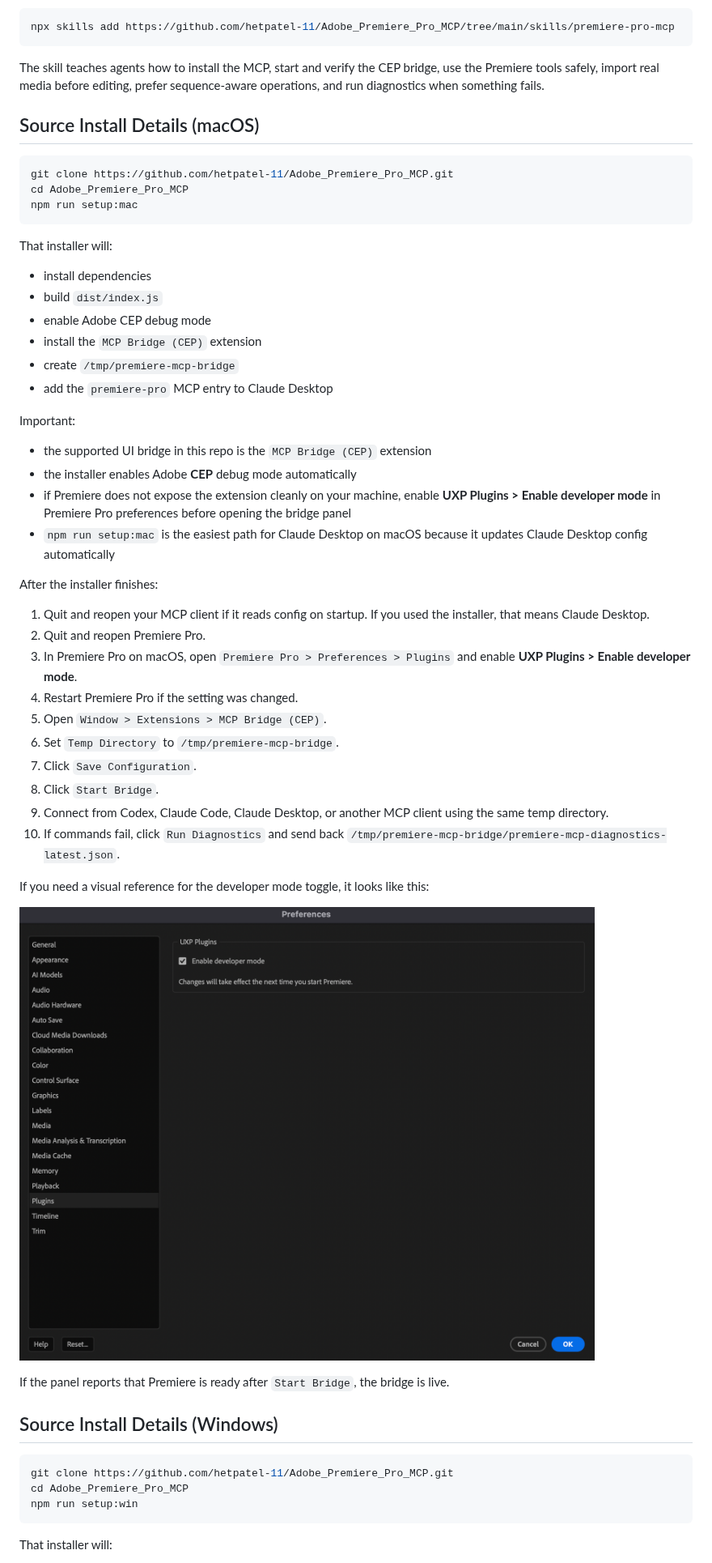
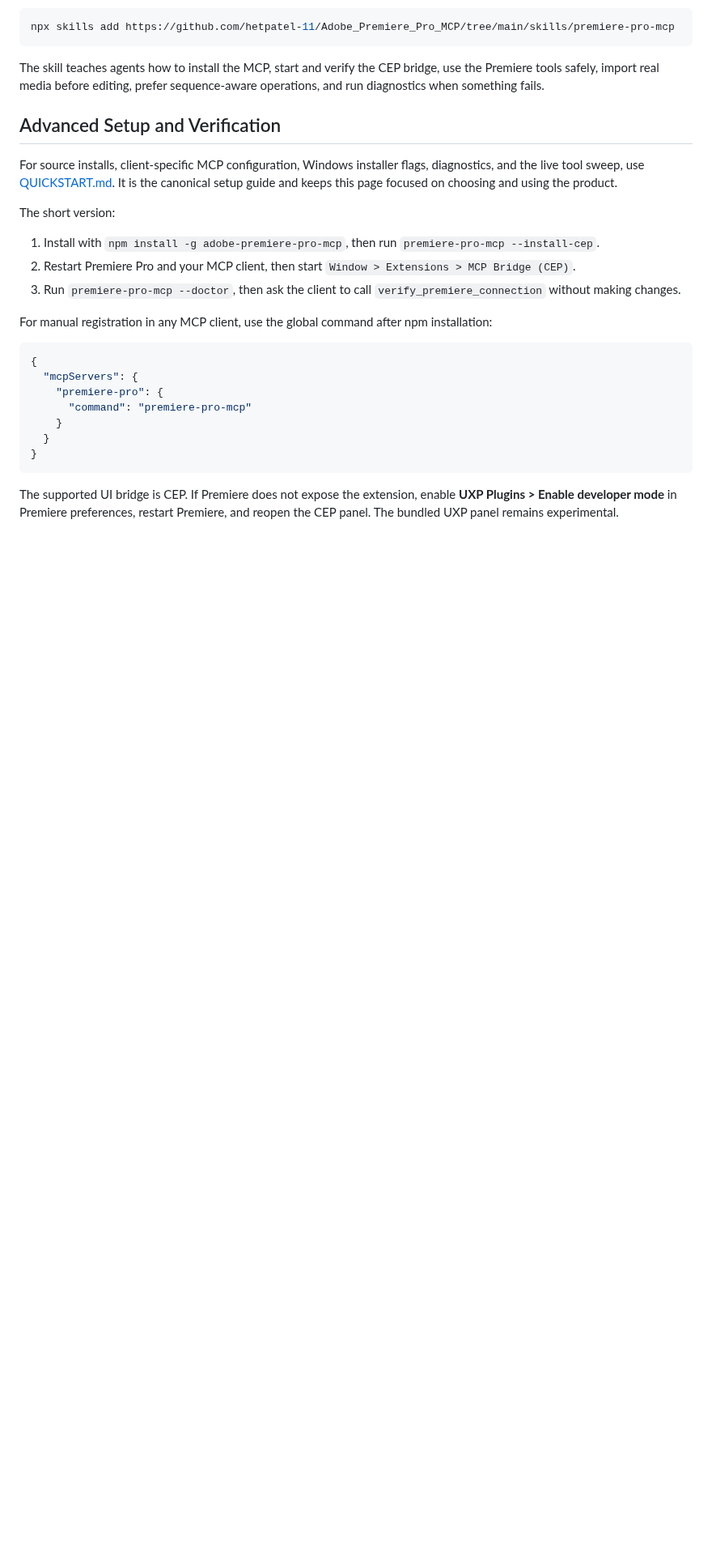
Before and after one commit to skrfilms/premiere-mcp, a Markdown page: README.md, the part around one of its changes. Shown at 81% size. GitHub-like rendering; blank space fills up the shorter version.

Commit message:
docs: streamline README setup guidance

````diff
--- a/README.md
+++ b/README.md
@@ -180,56 +180,27 @@ npx skills add https://github.com/hetpatel-11/Adobe_Premiere_Pro_MCP/tree/main/s
 
 The skill teaches agents how to install the MCP, start and verify the CEP bridge, use the Premiere tools safely, import real media before editing, prefer sequence-aware operations, and run diagnostics when something fails.
 
-## Source Install Details (macOS)
+## Advanced Setup and Verification
 
-```bash
-git clone https://github.com/hetpatel-11/Adobe_Premiere_Pro_MCP.git
-cd Adobe_Premiere_Pro_MCP
-npm run setup:mac
+For source installs, client-specific MCP configuration, Windows installer flags, diagnostics, and the live tool sweep, use [QUICKSTART.md](QUICKSTART.md). It is the canonical setup guide and keeps this page focused on choosing and using the product.
+
+The short version:
+
+1. Install with `npm install -g adobe-premiere-pro-mcp`, then run `premiere-pro-mcp --install-cep`.
+2. Restart Premiere Pro and your MCP client, then start `Window > Extensions > MCP Bridge (CEP)`.
+3. Run `premiere-pro-mcp --doctor`, then ask the client to call `verify_premiere_connection` without making changes.
+
+For manual registration in any MCP client, use the global command after npm installation:
+
+```json
+{
+  "mcpServers": {
+    "premiere-pro": {
+      "command": "premiere-pro-mcp"
+    }
+  }
+}
 ```
 
-That installer will:
+The supported UI bridge is CEP. If Premiere does not expose the extension, enable **UXP Plugins > Enable developer mode** in Premiere preferences, restart Premiere, and reopen the CEP panel. The bundled UXP panel remains experimental.
 
-- install dependencies
-- build `dist/index.js`
-- enable Adobe CEP debug mode
-- install the `MCP Bridge (CEP)` extension
-- create `/tmp/premiere-mcp-bridge`
-- add the `premiere-pro` MCP entry to Claude Desktop
-
-Important:
-
-- the supported UI bridge in this repo is the `MCP Bridge (CEP)` extension
-- the installer enables Adobe **CEP** debug mode automatically
-- if Premiere does not expose the extension cleanly on your machine, enable **UXP Plugins > Enable developer mode** in Premiere Pro preferences before opening the bridge panel
-- `npm run setup:mac` is the easiest path for Claude Desktop on macOS because it updates Claude Desktop config automatically
-
-After the installer finishes:
-
-1. Quit and reopen your MCP client if it reads config on startup. If you used the installer, that means Claude Desktop.
-2. Quit and reopen Premiere Pro.
-3. In Premiere Pro on macOS, open `Premiere Pro > Preferences > Plugins` and enable **UXP Plugins > Enable developer mode**.
-4. Restart Premiere Pro if the setting was changed.
-5. Open `Window > Extensions > MCP Bridge (CEP)`.
-6. Set `Temp Directory` to `/tmp/premiere-mcp-bridge`.
-7. Click `Save Configuration`.
-8. Click `Start Bridge`.
-9. Connect from Codex, Claude Code, Claude Desktop, or another MCP client using the same temp directory.
-10. If commands fail, click `Run Diagnostics` and send back `/tmp/premiere-mcp-bridge/premiere-mcp-diagnostics-latest.json`.
-
-If you need a visual reference for the developer mode toggle, it looks like this:
-
-![Enable UXP developer mode in Premiere Pro](images/uxp-developer-mode.png)
-
-If the panel reports that Premiere is ready after `Start Bridge`, the bridge is live.
-
-## Source Install Details (Windows)
-
-```powershell
-git clone https://github.com/hetpatel-11/Adobe_Premiere_Pro_MCP.git
-cd Adobe_Premiere_Pro_MCP
-npm run setup:win
-```
-
-That installer will:
-
````
Also changed, not shown: other parts of README.md (+1 -150 lines).
